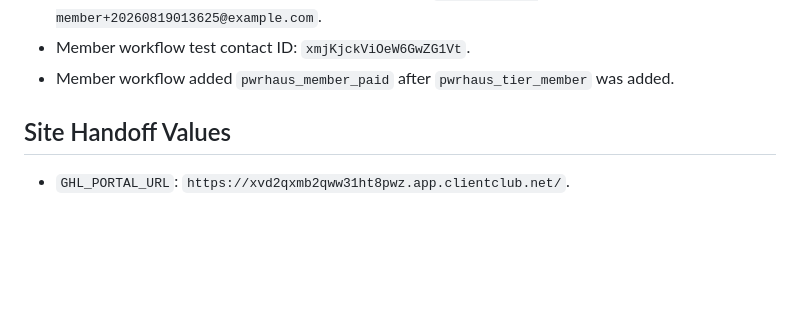
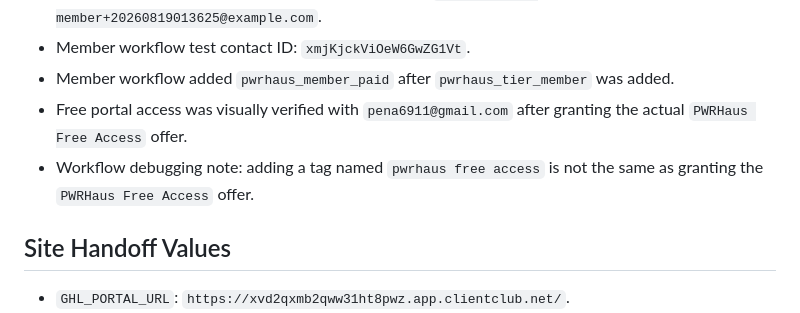
Before and after one commit to pena6911-ship-it/pwrhaus, a Markdown page: docs/operations/ghl-member-portal-checklist.md, the part around the change. Drawn GitHub-style; blank space fills up the shorter version.

Commit message:
docs: record free portal offer verification

```diff
--- a/docs/operations/ghl-member-portal-checklist.md
+++ b/docs/operations/ghl-member-portal-checklist.md
@@ -133,6 +133,10 @@ against a custom field named `pwrhaus_tier`.
   `pwrhaus-live-member+20260819013625@example.com`.
 - Member workflow test contact ID: `xmjKjckViOeW6GwZG1Vt`.
 - Member workflow added `pwrhaus_member_paid` after `pwrhaus_tier_member` was added.
+- Free portal access was visually verified with `pena6911@gmail.com` after granting the actual
+  `PWRHaus Free Access` offer.
+- Workflow debugging note: adding a tag named `pwrhaus free access` is not the same as granting
+  the `PWRHaus Free Access` offer.
 
 ## Site Handoff Values
 
```
